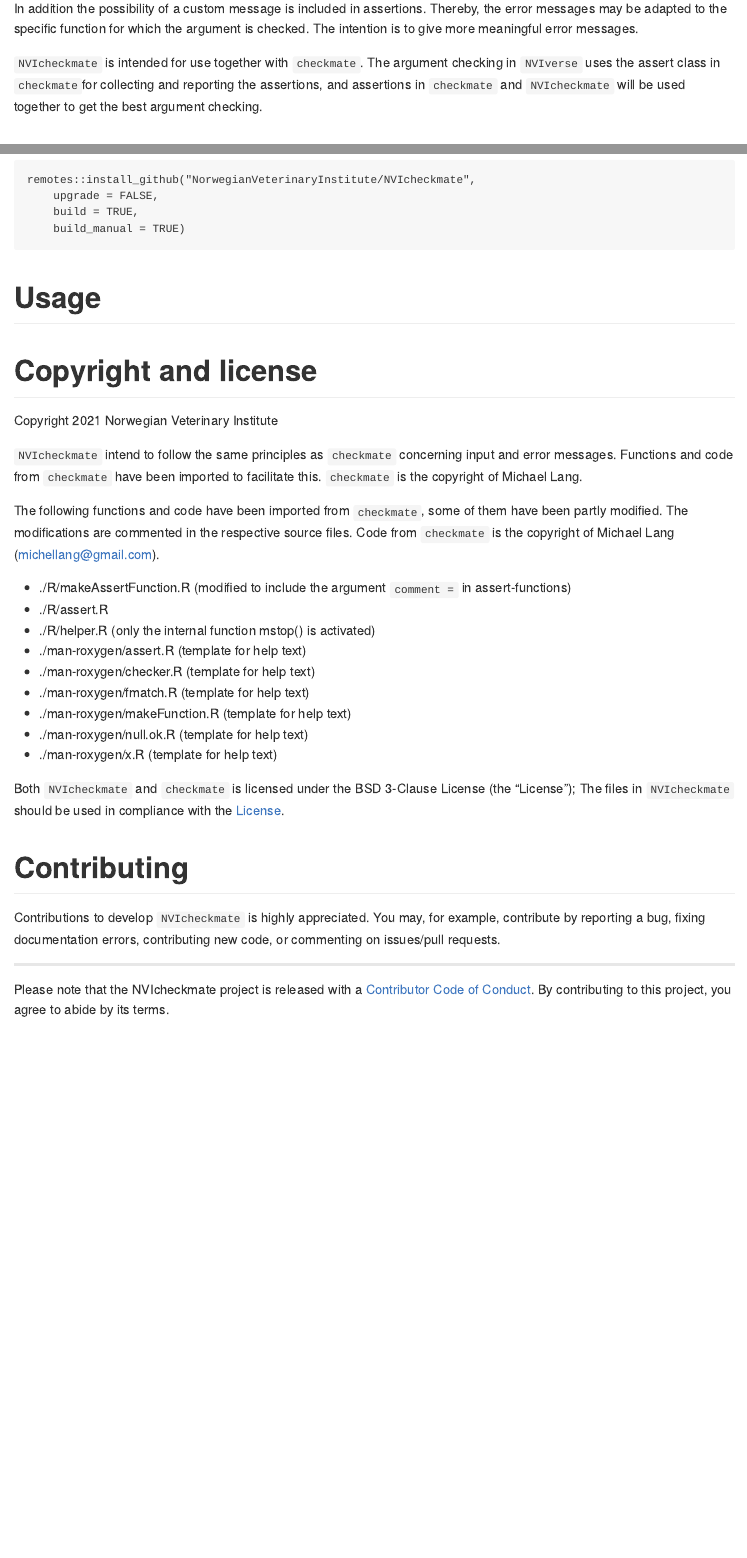
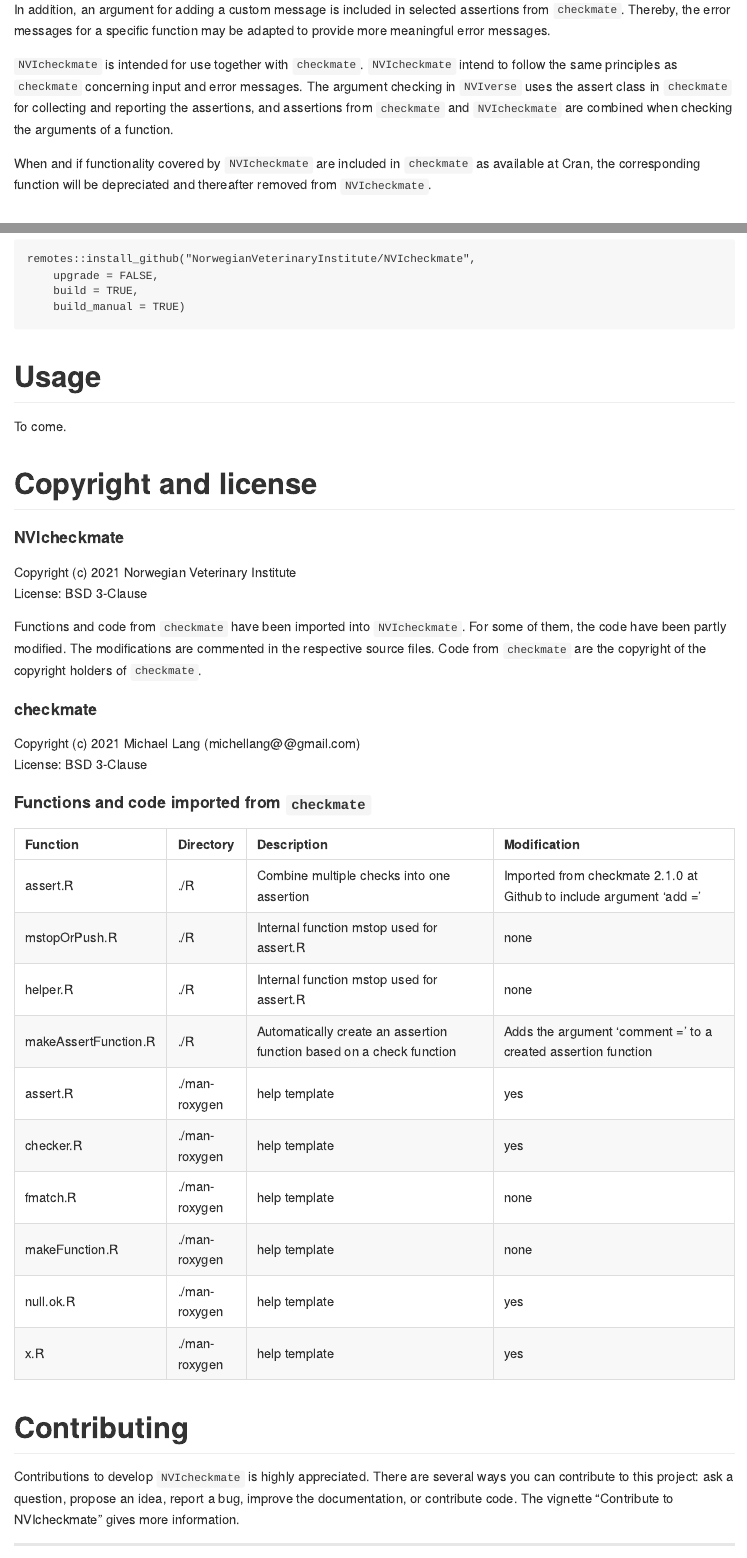
Before and after one commit to NorwegianVeterinaryInstitute/NVIcheckmate, an R Markdown document (README.Rmd): the page in a window 1100 px wide, from 990 px down before the commit and from 980 px down after it, and a second part further down, joined at a grey line. Rendered offline with R 4.5, knitr and Pandoc, with nearby package versions.

Commit message:
chore: README.md Updated and generated from READMR.Rmd

````diff
--- a/README.Rmd
+++ b/README.Rmd
@@ -53,19 +54,25 @@
 
-In addition the possibility of a custom message is included in assertions. Thereby,
-the error messages may be adapted to the specific function for which the argument
-is checked. The intention is to give more meaningful error messages.
+In addition, an argument for adding a custom message is included in selected assertions
+from `checkmate`. Thereby, the error messages for a specific function may be adapted
+to provide more meaningful error messages.
 
-`NVIcheckmate` is intended for use together with `checkmate`. The argument checking
-in `NVIverse` uses the assert class in `checkmate`for collecting and reporting the
-assertions, and assertions in `checkmate` and `NVIcheckmate` will be used together
-to get the best argument checking.
+`NVIcheckmate` is intended for use together with `checkmate`. `NVIcheckmate` intend
+to follow the same principles as `checkmate` concerning input and error messages.
+The argument checking in `NVIverse` uses the assert class in `checkmate` for
+collecting and reporting the assertions, and assertions from `checkmate` and
+`NVIcheckmate` are combined when checking the arguments of a function.
+
+When and if functionality covered by `NVIcheckmate` are included in `checkmate`
+as available at Cran, the corresponding function will be depreciated and thereafter
+removed from `NVIcheckmate`.
 
 # Installation
 `NVIcheckmate` is available at https://github.com/NorwegianVeterinaryInstitute.
 To install `NVIcheckmate` you will need:
-  - R version > 4.0.0
-  - R package `devtools`
-  - Rtools 4.0
+
+- R version > 4.0.0
+- R package `devtools`
+- Rtools 4.0
 
 First install and attach the `devtools` package.
 
@@ -84,38 +91,75 @@
 ```
 
 # Usage
-
+To come.
 
 # Copyright and license
-Copyright 2021 Norwegian Veterinary Institute
 
-`NVIcheckmate` intend to follow the same principles as `checkmate` concerning
-input and error messages. Functions and code from `checkmate` have been imported
-to facilitate this. `checkmate` is the copyright of Michael Lang.
+#### NVIcheckmate
+Copyright (c) 2021 Norwegian Veterinary Institute
+License: BSD 3-Clause
 
-The following functions and code have been imported from `checkmate`, some of
-them have been partly modified. The modifications are commented in the respective
-source files. Code from `checkmate` is the copyright of Michael Lang (michellang@gmail.com).
+Functions and code from `checkmate` have been imported into `NVIcheckmate`. For some of
+them, the code have been partly modified. The modifications are commented in the respective
+source files. Code from `checkmate` are the copyright of the copyright holders of `checkmate`.
 
-- ./R/makeAssertFunction.R (modified to include the argument `comment =` in assert-functions)
-- ./R/assert.R
-- ./R/helper.R (only the internal function mstop() is activated)
-- ./man-roxygen/assert.R (template for help text)
-- ./man-roxygen/checker.R (template for help text)
-- ./man-roxygen/fmatch.R (template for help text)
-- ./man-roxygen/makeFunction.R (template for help text)
-- ./man-roxygen/null.ok.R (template for help text)
-- ./man-roxygen/x.R (template for help text)
+#### checkmate
+Copyright (c) 2021 Michael Lang (michellang@@gmail.com)
+License: BSD 3-Clause
 
+#### Functions and code imported from `checkmate`
 
-Both `NVIcheckmate` and `checkmate` is licensed under the BSD 3-Clause License
-(the "License"); The files in `NVIcheckmate` should be used in compliance with the [License](https://opensource.org/licenses/BSD-3-Clause).
+```{r echo = FALSE, resuls = 'asis'}
+imports <- as.data.frame(rbind( c("assert.R",
+                                 "./R",
+                                  "Combine multiple checks into one assertion",
+                                 "Imported from checkmate 2.1.0 at Github to include argument 'add ='"),
+                                c("mstopOrPush.R",
+                                  "./R",
+                                  "Internal function mstop used for assert.R",
+                                  "none"),
+                                c("helper.R",
+                                  "./R",
+                                  "Internal function mstop used for assert.R",
+                                  "none"),
+                               c("makeAssertFunction.R",
+                                 "./R",
+                                 "Automatically create an assertion function based on a check function",
+                                 "Adds the argument 'comment =' to a created assertion function"),
+                                c("assert.R",
+                                  "./man-roxygen",
+                                  "help template",
+                                  "yes"),
+                                c("checker.R",
+                                  "./man-roxygen",
+                                  "help template",
+                                  "yes"),
+                                c("fmatch.R",
+                                  "./man-roxygen",
+                                  "help template",
+                                  "none"),
+                                c("makeFunction.R",
+                                  "./man-roxygen",
+                                  "help template",
+                                  "none"),
+                                c("null.ok.R",
+                                  "./man-roxygen",
+                                  "help template",
+                                  "yes"),
+                                c("x.R",
+                                  "./man-roxygen",
+                                  "help template",
+                                  "yes")))
+colnames(imports) <- c("Function", "Directory", "Description", "Modification")
+knitr::kable(x = imports)
+```
 
 # Contributing
 
-Contributions to develop `NVIcheckmate` is highly appreciated. You may, for example,
-contribute by reporting a bug, fixing documentation errors, contributing new code,
-or commenting on issues/pull requests.
+Contributions to develop `NVIcheckmate` is highly appreciated. There are several
+ways you can contribute to this project: ask a question, propose an idea, report
+a bug, improve the documentation, or contribute code. The vignette
+"Contribute to NVIcheckmate" gives more information.
 
 -----
 
````
Also changed, not shown: README.md, README.Rmd (15 more changed lines).
